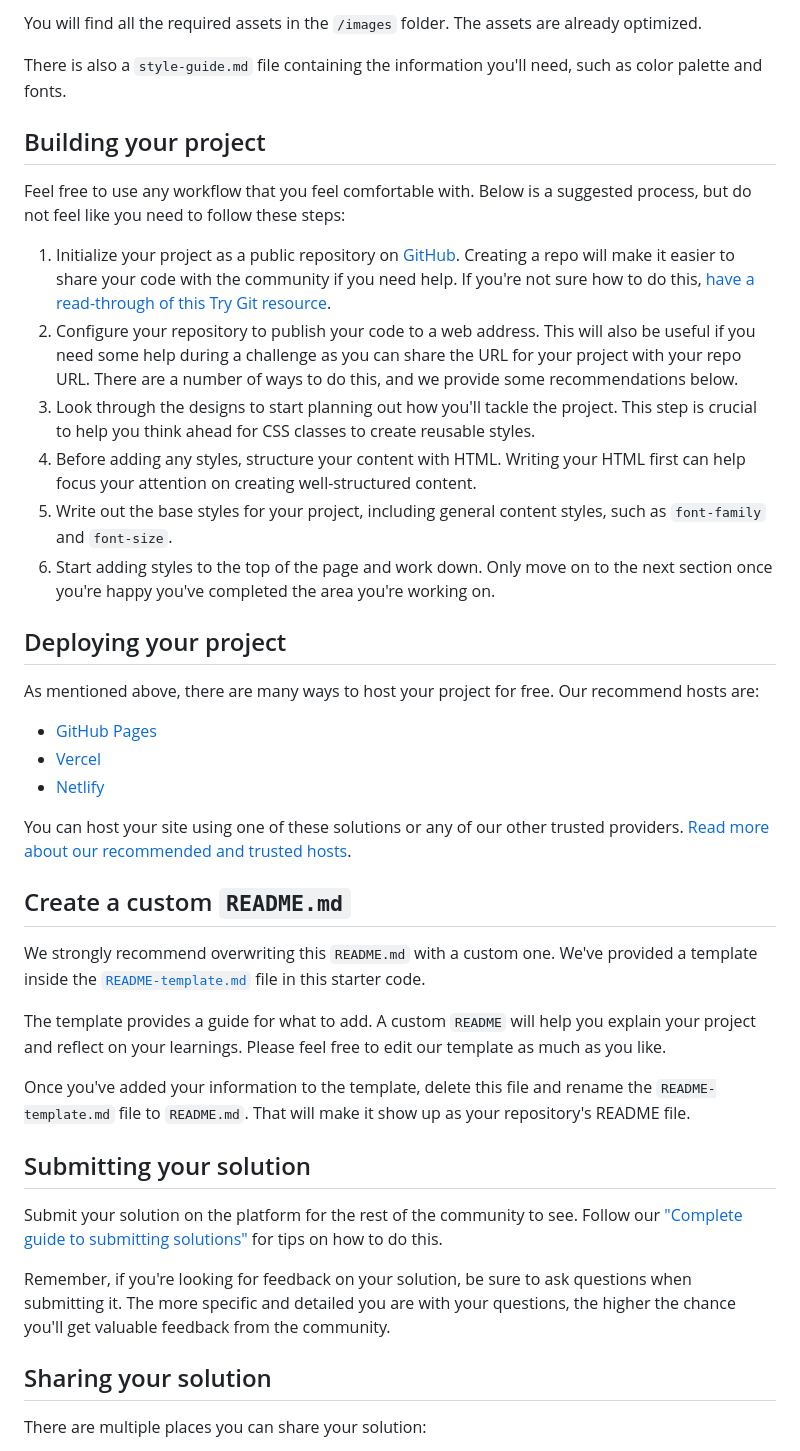
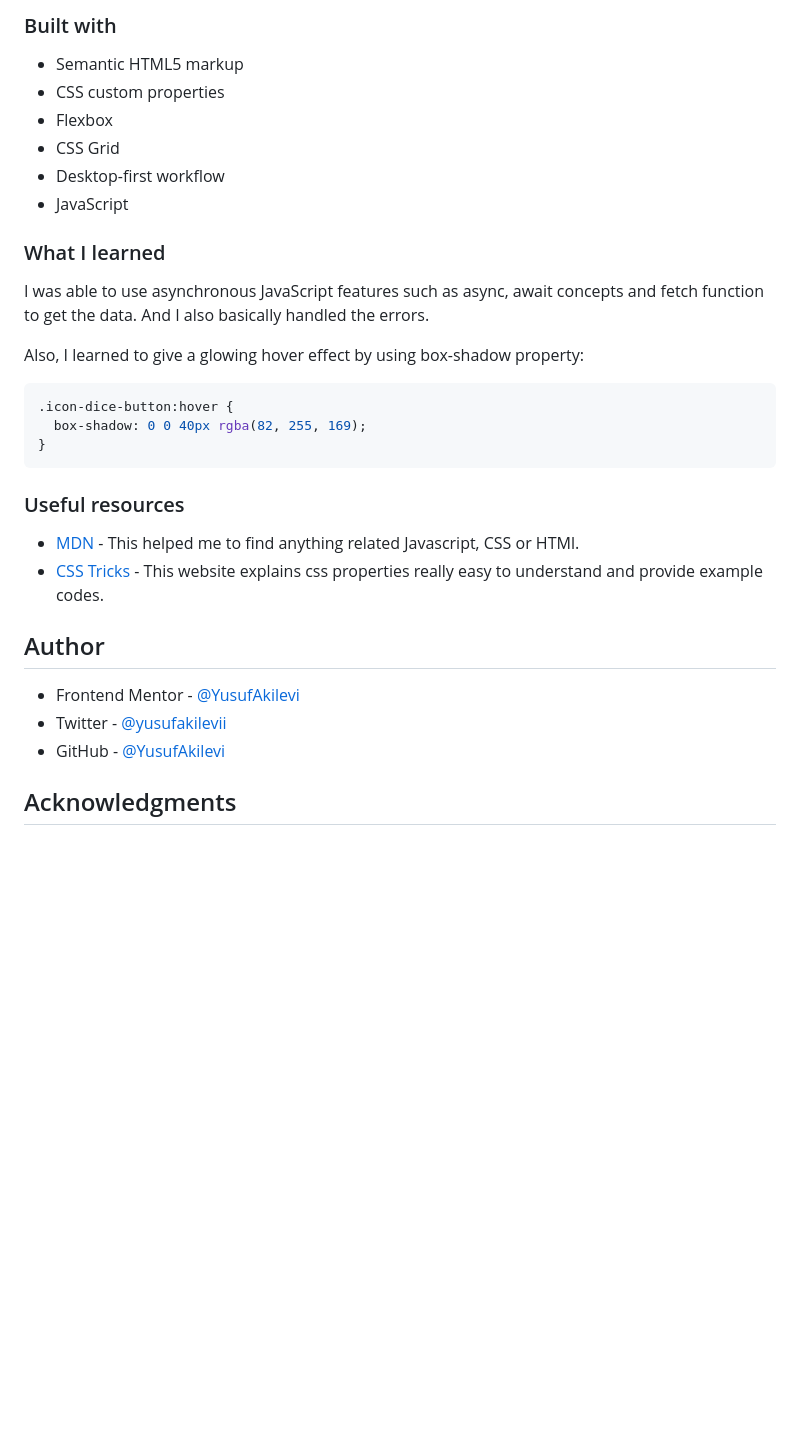
Before and after one commit to YusufAkilevi/Advice-Generator-App-Frontend-Mentor, a Markdown page: README.md, the part around one of its changes. GitHub-like rendering; blank space fills up the shorter version.

````diff
--- a/README.md
+++ b/README.md
@@ -34,44 +39,35 @@ If you would like the design files (we provide Sketch & Figma versions) to inspe
 
-You will find all the required assets in the `/images` folder. The assets are already optimized.
+### Built with
 
-There is also a `style-guide.md` file containing the information you'll need, such as color palette and fonts.
+- Semantic HTML5 markup
+- CSS custom properties
+- Flexbox
+- CSS Grid
+- Desktop-first workflow
+- JavaScript
 
-## Building your project
+### What I learned
 
-Feel free to use any workflow that you feel comfortable with. Below is a suggested process, but do not feel like you need to follow these steps:
+I was able to use asynchronous JavaScript features such as async, await concepts and fetch function to get the data. And I also basically handled the errors.
 
-1. Initialize your project as a public repository on [GitHub](https://github.com/). Creating a repo will make it easier to share your code with the community if you need help. If you're not sure how to do this, [have a read-through of this Try Git resource](https://try.github.io/).
-2. Configure your repository to publish your code to a web address. This will also be useful if you need some help during a challenge as you can share the URL for your project with your repo URL. There are a number of ways to do this, and we provide some recommendations below.
-3. Look through the designs to start planning out how you'll tackle the project. This step is crucial to help you think ahead for CSS classes to create reusable styles.
-4. Before adding any styles, structure your content with HTML. Writing your HTML first can help focus your attention on creating well-structured content.
-5. Write out the base styles for your project, including general content styles, such as `font-family` and `font-size`.
-6. Start adding styles to the top of the page and work down. Only move on to the next section once you're happy you've completed the area you're working on.
+Also, I learned to give a glowing hover effect by using box-shadow property:
 
-## Deploying your project
+```css
+.icon-dice-button:hover {
+  box-shadow: 0 0 40px rgba(82, 255, 169);
+}
+```
 
-As mentioned above, there are many ways to host your project for free. Our recommend hosts are:
+### Useful resources
 
-- [GitHub Pages](https://pages.github.com/)
-- [Vercel](https://vercel.com/)
-- [Netlify](https://www.netlify.com/)
+- [MDN](https://developer.mozilla.org/en-US/) - This helped me to find anything related Javascript, CSS or HTMl.
+- [CSS Tricks](https://css-tricks.com/) - This website explains css properties really easy to understand and provide example codes.
 
-You can host your site using one of these solutions or any of our other trusted providers. [Read more about our recommended and trusted hosts](https://medium.com/frontend-mentor/frontend-mentor-trusted-hosting-providers-bf000dfebe).
+## Author
 
-## Create a custom `README.md`
+- Frontend Mentor - [@YusufAkilevi](https://www.frontendmentor.io/profile/YusufAkilevi)
+- Twitter - [@yusufakilevii](https://twitter.com/yusufakilevii)
+- GitHub - [@YusufAkilevi](https://github.com/YusufAkilevi)
 
-We strongly recommend overwriting this `README.md` with a custom one. We've provided a template inside the [`README-template.md`](./README-template.md) file in this starter code.
+## Acknowledgments
 
-The template provides a guide for what to add. A custom `README` will help you explain your project and reflect on your learnings. Please feel free to edit our template as much as you like.
-
-Once you've added your information to the template, delete this file and rename the `README-template.md` file to `README.md`. That will make it show up as your repository's README file.
-
-## Submitting your solution
-
-Submit your solution on the platform for the rest of the community to see. Follow our ["Complete guide to submitting solutions"](https://medium.com/frontend-mentor/a-complete-guide-to-submitting-solutions-on-frontend-mentor-ac6384162248) for tips on how to do this.
-
-Remember, if you're looking for feedback on your solution, be sure to ask questions when submitting it. The more specific and detailed you are with your questions, the higher the chance you'll get valuable feedback from the community.
-
-## Sharing your solution
-
-There are multiple places you can share your solution:
-
````
Also changed, not shown: other parts of README.md (+24 -34 lines), README-template.md (deleted, +0 -112 lines), screenshots/desktop-design.png (added), screenshots/mobile-design.jpeg (added), 1 other file.
